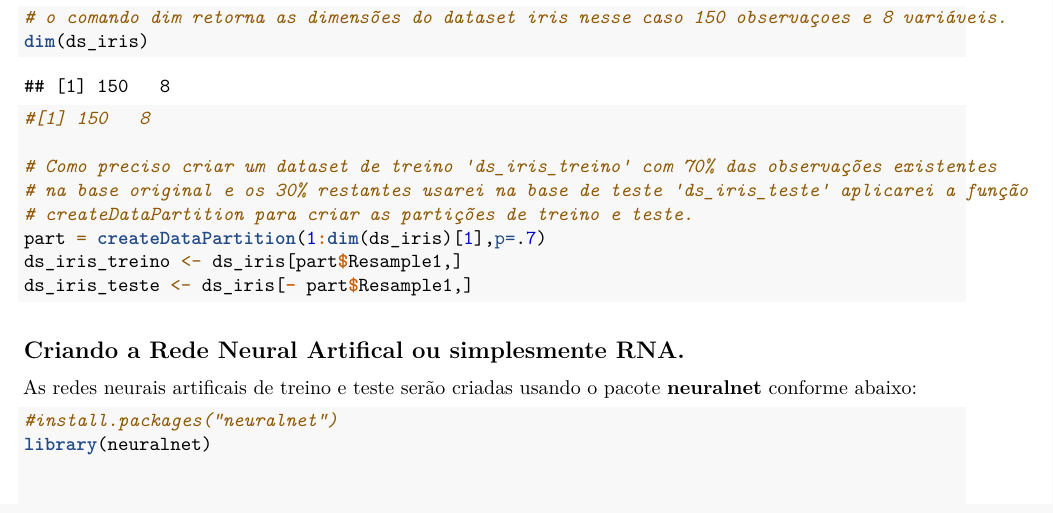
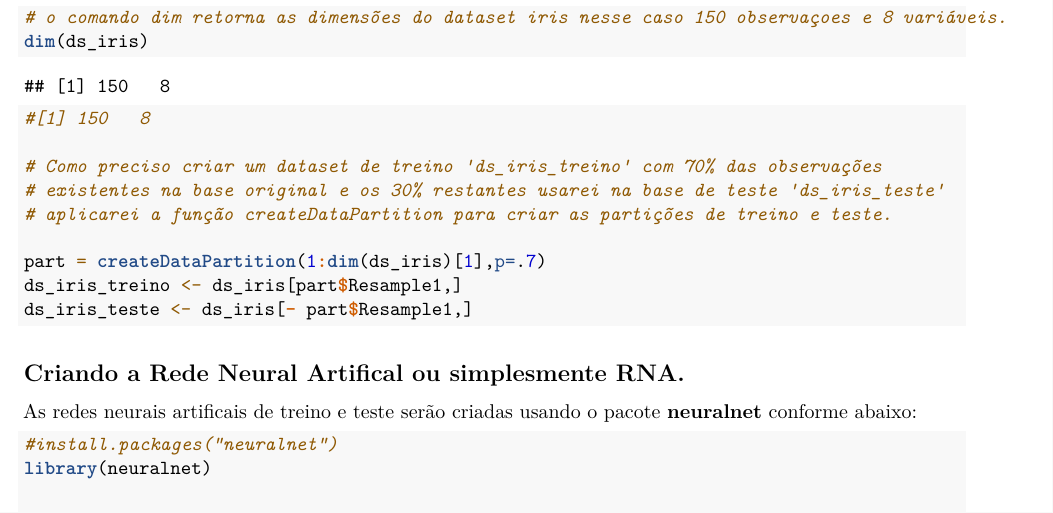
Before and after one commit to longoSystem/ML_SUPERVISIONADOS, an R Markdown document (ML_Redes_Neurais_Intro.Rmd): part of page 2 of 4, cut so that both start at the same text. Rendered offline with R 4.5, knitr and Pandoc, then LaTeX, with nearby package versions; code that draws random numbers runs with fixed seeds of ours; some code elsewhere in the file could not run offline; common packages that the code uses without loading them are loaded.

Commit message:
Inclusão de novos comentários no código para melhorar o entendimento das operações.

```diff
--- a/ML_Redes_Neurais_Intro.Rmd
+++ b/ML_Redes_Neurais_Intro.Rmd
@@ -63,9 +63,10 @@ Criando as bases treino **ds_iris_treino** e teste **ds_iris_teste**.
 dim(ds_iris)
 #[1] 150   8
 
-# Como preciso criar um dataset de treino 'ds_iris_treino' com 70% das observações existentes
-# na base original e os 30% restantes usarei na base de teste 'ds_iris_teste' aplicarei a função
-# createDataPartition para criar as partições de treino e teste.
+# Como preciso criar um dataset de treino 'ds_iris_treino' com 70% das observações
+# existentes na base original e os 30% restantes usarei na base de teste 'ds_iris_teste'
+# aplicarei a função createDataPartition para criar as partições de treino e teste.
+
 part = createDataPartition(1:dim(ds_iris)[1],p=.7)
 ds_iris_treino <- ds_iris[part$Resample1,]
 ds_iris_teste <- ds_iris[- part$Resample1,]
```
